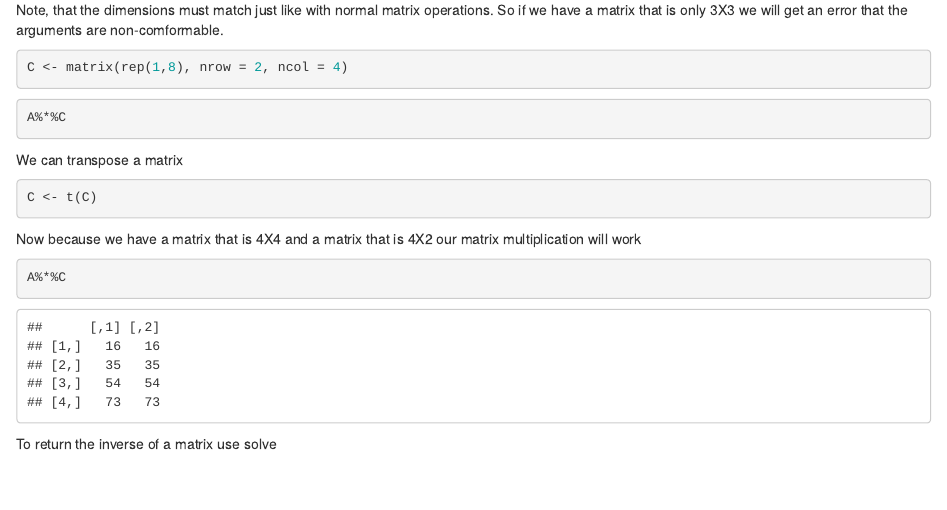
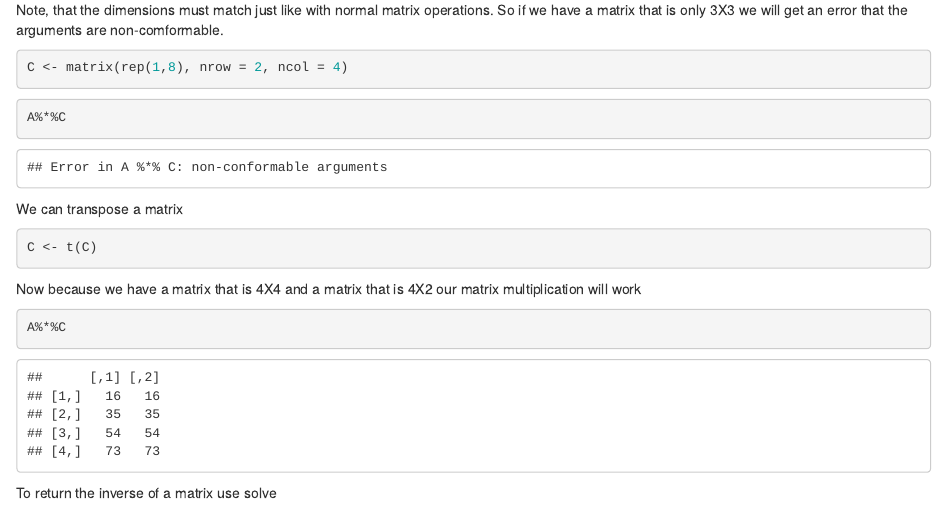
Before and after one commit to ecohen13/elishacohen, an R Markdown document (content/post/2020-03-25-R_Notes.Rmd): the page in a window 1100 px wide, from 2070 px down. Rendered offline with R 4.5, knitr and Pandoc, with nearby package versions; the gapminder table comes from the copy in Python's plotly package.

Commit message:
changed so that error would show but would still knit

````diff
--- a/content/post/2020-03-25-R_Notes.Rmd
+++ b/content/post/2020-03-25-R_Notes.Rmd
@@ -67,7 +67,7 @@ Note, that the dimensions must match just like with normal matrix operations. So
 ```{r}
 C <- matrix(rep(1,8), nrow = 2, ncol = 4)
 ```
-```{r,eval=FALSE}
+```{r,error=TRUE}
 A%*%C
 ```
 We can transpose a matrix
````
